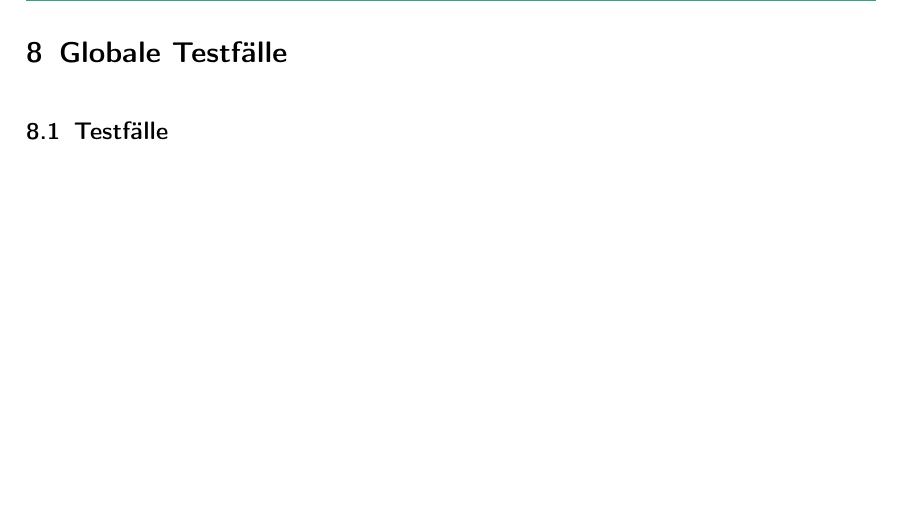
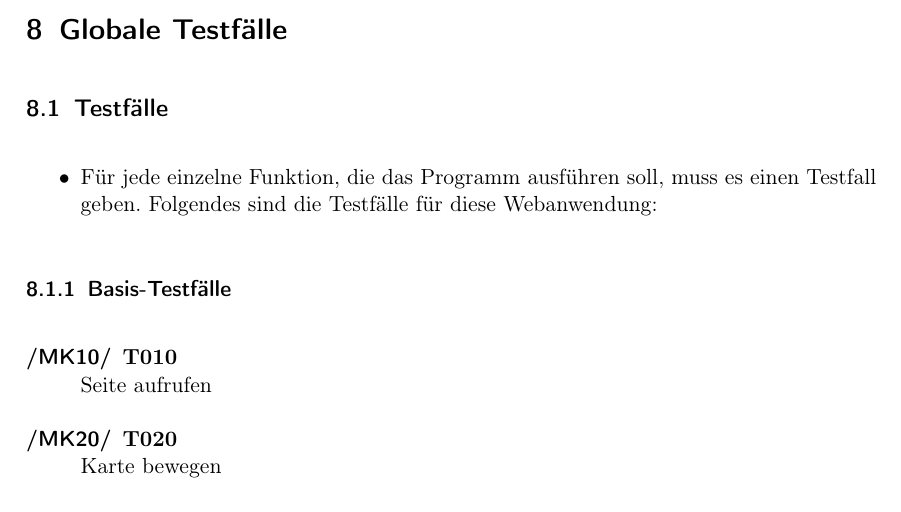
Before and after one commit to JonaEnz/pse-airquality-1, a LaTeX document (Pflichtenheft/Pflichtenheft.tex, which reads Pflichtenheft/chapters/Globale_Testfaelle.tex): part of page 12 of 17 before the commit and part of page 12 of 18 after it, cut so that both start at the same text. Compiled offline with pdfLaTeX.

Commit message:
fix item in line 5

```diff
--- a/Pflichtenheft/chapters/Globale_Testfaelle.tex
+++ b/Pflichtenheft/chapters/Globale_Testfaelle.tex
@@ -1,8 +1,9 @@
 \section{Globale Testfälle}
 \subsection{Testfälle}
 \setcounter{counter}{10}
-\begin
-\item Für jede einzelne Funktion, die das Programm ausführen soll, muss es einen Testfall geben. Folgendes sind die Testfälle für diese Webanwendung:
+\begin{itemize}
+	\item Für jede einzelne Funktion, die das Programm ausführen soll, muss es einen Testfall geben. Folgendes sind die Testfälle für diese Webanwendung:
+\end{itemize}
 \subsubsection{Basis-Testfälle}
 \begin{Kriterien}{MK}
 
```
